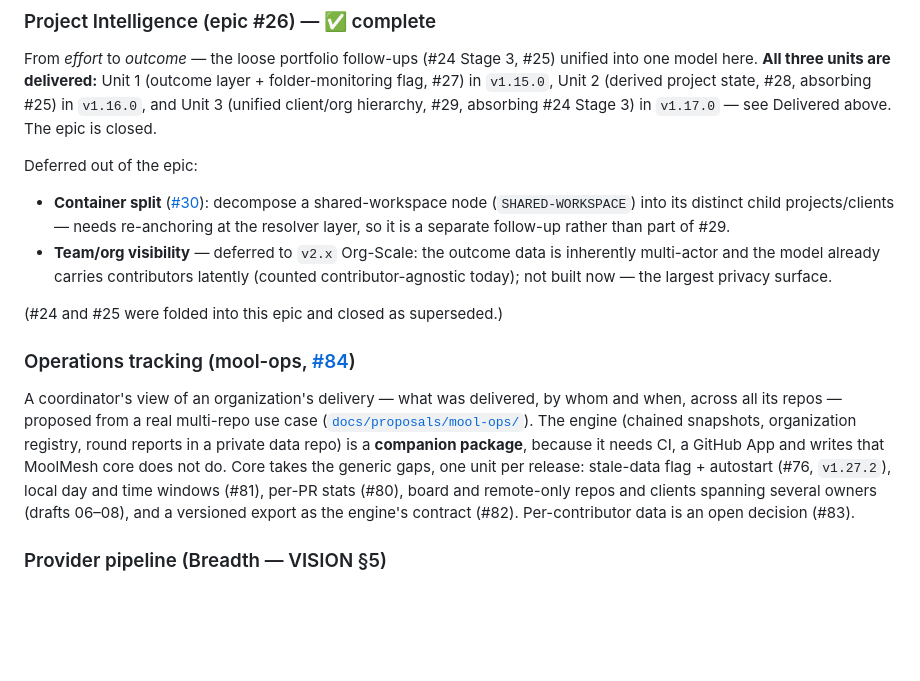
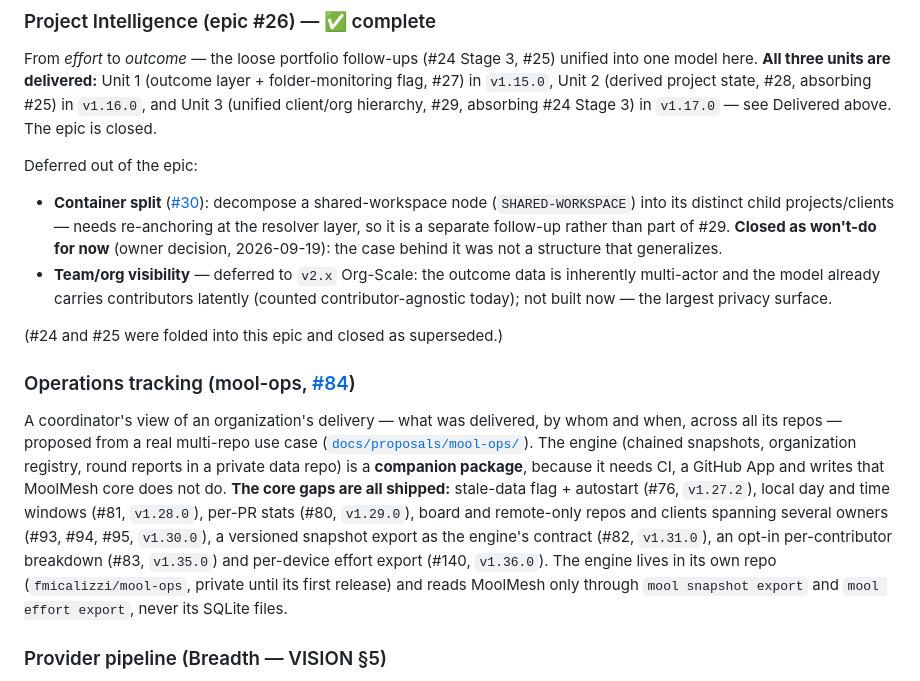
Before and after one commit to fmicalizzi/moolmesh, a Markdown page: ROADMAP.md, the part around the change. Rendered like a GitHub page; blank space fills up the shorter version.

Commit message:
docs(roadmap): mool-ops core gaps shipped, #30 closed
The operations-tracking entry lists the version that shipped each core gap
and where the engine lives; the container split (#30) is marked closed as
won't-do for now.

```diff
--- a/ROADMAP.md
+++ b/ROADMAP.md
@@ -282,14 +282,14 @@ From *effort* to *outcome* — the loose portfolio follow-ups (#24 Stage 3, #25)
 
 Deferred out of the epic:
 
-- **Container split** ([#30](https://github.com/fmicalizzi/moolmesh/issues/30)): decompose a shared-workspace node (`SHARED-WORKSPACE`) into its distinct child projects/clients — needs re-anchoring at the resolver layer, so it is a separate follow-up rather than part of #29.
+- **Container split** ([#30](https://github.com/fmicalizzi/moolmesh/issues/30)): decompose a shared-workspace node (`SHARED-WORKSPACE`) into its distinct child projects/clients — needs re-anchoring at the resolver layer, so it is a separate follow-up rather than part of #29. **Closed as won't-do for now** (owner decision, 2026-09-19): the case behind it was not a structure that generalizes.
 - **Team/org visibility** — deferred to `v2.x` Org-Scale: the outcome data is inherently multi-actor and the model already carries contributors latently (counted contributor-agnostic today); not built now — the largest privacy surface.
 
 (#24 and #25 were folded into this epic and closed as superseded.)
 
 ### Operations tracking (mool-ops, [#84](https://github.com/fmicalizzi/moolmesh/issues/84))
 
-A coordinator's view of an organization's delivery — what was delivered, by whom and when, across all its repos — proposed from a real multi-repo use case ([`docs/proposals/mool-ops/`](docs/proposals/mool-ops/DECISIONS.md)). The engine (chained snapshots, organization registry, round reports in a private data repo) is a **companion package**, because it needs CI, a GitHub App and writes that MoolMesh core does not do. Core takes the generic gaps, one unit per release: stale-data flag + autostart (#76, `v1.27.2`), local day and time windows (#81), per-PR stats (#80), board and remote-only repos and clients spanning several owners (drafts 06–08), and a versioned export as the engine's contract (#82). Per-contributor data is an open decision (#83).
+A coordinator's view of an organization's delivery — what was delivered, by whom and when, across all its repos — proposed from a real multi-repo use case ([`docs/proposals/mool-ops/`](docs/proposals/mool-ops/DECISIONS.md)). The engine (chained snapshots, organization registry, round reports in a private data repo) is a **companion package**, because it needs CI, a GitHub App and writes that MoolMesh core does not do. **The core gaps are all shipped:** stale-data flag + autostart (#76, `v1.27.2`), local day and time windows (#81, `v1.28.0`), per-PR stats (#80, `v1.29.0`), board and remote-only repos and clients spanning several owners (#93, #94, #95, `v1.30.0`), a versioned snapshot export as the engine's contract (#82, `v1.31.0`), an opt-in per-contributor breakdown (#83, `v1.35.0`) and per-device effort export (#140, `v1.36.0`). The engine lives in its own repo (`fmicalizzi/mool-ops`, private until its first release) and reads MoolMesh only through `mool snapshot export` and `mool effort export`, never its SQLite files.
 
 ### Provider pipeline (Breadth — VISION §5)
 
```
